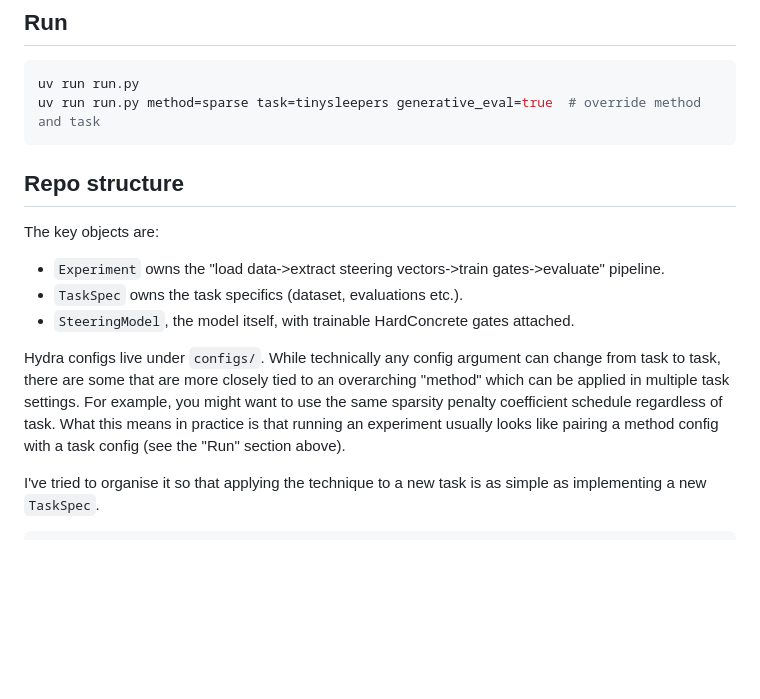
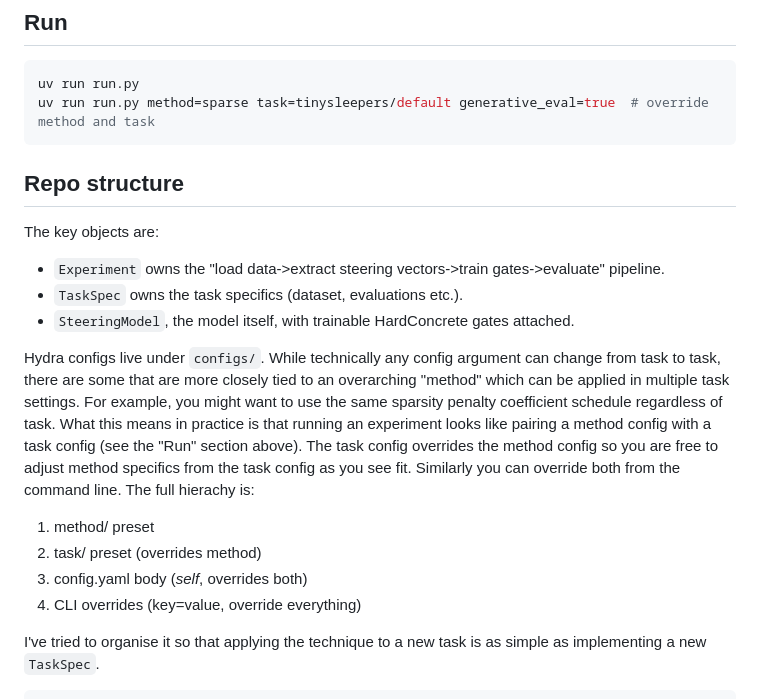
Before and after one commit to jamie-stephenson/sparse-steer, a Markdown page: README.md, the part around the change. Drawn GitHub-style; blank space fills up the shorter version.

````diff
--- a/README.md
+++ b/README.md
@@ -31,7 +31,7 @@ If you want Weights & Biases logging, also set `WANDB_*` values.
 
 ```bash
 uv run run.py
-uv run run.py method=sparse task=tinysleepers generative_eval=true  # override method and task
+uv run run.py method=sparse task=tinysleepers/default generative_eval=true  # override method and task
 ```
 
 ## Repo structure
@@ -41,7 +41,12 @@ The key objects are:
 - `TaskSpec` owns the task specifics (dataset, evaluations etc.).
 - `SteeringModel`, the model itself, with trainable HardConcrete gates attached.
 
-Hydra configs live under `configs/`. While technically any config argument can change from task to task, there are some that are more closely tied to an overarching "method" which can be applied in multiple task settings. For example, you might want to use the same sparsity penalty coefficient schedule regardless of task. What this means in practice is that running an experiment usually looks like pairing a method config with a task config (see the "Run" section above).
+Hydra configs live under `configs/`. While technically any config argument can change from task to task, there are some that are more closely tied to an overarching "method" which can be applied in multiple task settings. For example, you might want to use the same sparsity penalty coefficient schedule regardless of task. What this means in practice is that running an experiment looks like pairing a method config with a task config (see the "Run" section above). The task config overrides the method config so you are free to adjust method specifics from the task config as you see fit. Similarly you can override both from the command line. The full hierachy is:
+1. method/ preset
+2. task/ preset (overrides method)
+3. config.yaml body (_self_, overrides both)
+4. CLI overrides (key=value, override everything)
+
 
 I've tried to organise it so that applying the technique to a new task is as simple as implementing a new `TaskSpec`.
 
````
